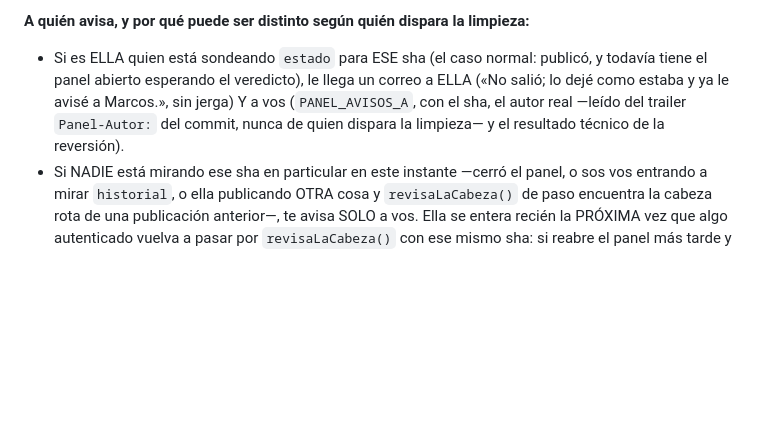
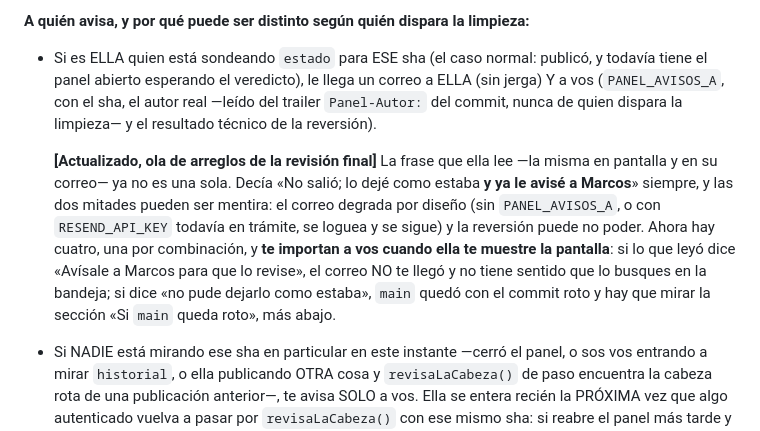
Before and after one commit to MarcosBuratovich/maracacao, a Markdown page: docs/panel-operacion.md, the part around the change. Rendered like a GitHub page; blank space fills up the shorter version.

Commit message:
documentá en el runbook las cuatro frases del fracaso
El cambio del grupo 3 le cambia a Marcos lo que puede deducir de la pantalla
que ella le muestre: si dice «Avísale a Marcos», el correo no salió y no
tiene sentido buscarlo en la bandeja; si dice «no pude dejarlo como estaba»,
main quedó con el commit roto.

Co-Authored-By: Claude Opus 5 (1M context) <noreply@anthropic.com>
Claude-Session: https://claude.ai/code/session_01QptFNg7qoAdSA5b5XeFBbu

```diff
--- a/docs/panel-operacion.md
+++ b/docs/panel-operacion.md
@@ -522,10 +522,21 @@ limpieza:**
 
 - Si es ELLA quien está sondeando `estado` para ESE sha (el caso normal:
   publicó, y todavía tiene el panel abierto esperando el veredicto), le
-  llega un correo a ELLA («No salió; lo dejé como estaba y ya le avisé a
-  Marcos.», sin jerga) Y a vos (`PANEL_AVISOS_A`, con el sha, el autor real
-  —leído del trailer `Panel-Autor:` del commit, nunca de quien dispara la
-  limpieza— y el resultado técnico de la reversión).
+  llega un correo a ELLA (sin jerga) Y a vos (`PANEL_AVISOS_A`, con el sha,
+  el autor real —leído del trailer `Panel-Autor:` del commit, nunca de quien
+  dispara la limpieza— y el resultado técnico de la reversión).
+
+  **[Actualizado, ola de arreglos de la revisión final]** La frase que ella
+  lee —la misma en pantalla y en su correo— ya no es una sola. Decía «No
+  salió; lo dejé como estaba **y ya le avisé a Marcos**» siempre, y las dos
+  mitades pueden ser mentira: el correo degrada por diseño (sin
+  `PANEL_AVISOS_A`, o con `RESEND_API_KEY` todavía en trámite, se loguea y se
+  sigue) y la reversión puede no poder. Ahora hay cuatro, una por
+  combinación, y **te importan a vos cuando ella te muestre la pantalla**: si
+  lo que leyó dice «Avísale a Marcos para que lo revise», el correo NO te
+  llegó y no tiene sentido que lo busques en la bandeja; si dice «no pude
+  dejarlo como estaba», `main` quedó con el commit roto y hay que mirar la
+  sección «Si `main` queda roto», más abajo.
 - Si NADIE está mirando ese sha en particular en este instante —cerró el
   panel, o sos vos entrando a mirar `historial`, o ella publicando OTRA
   cosa y `revisaLaCabeza()` de paso encuentra la cabeza rota de una
```
